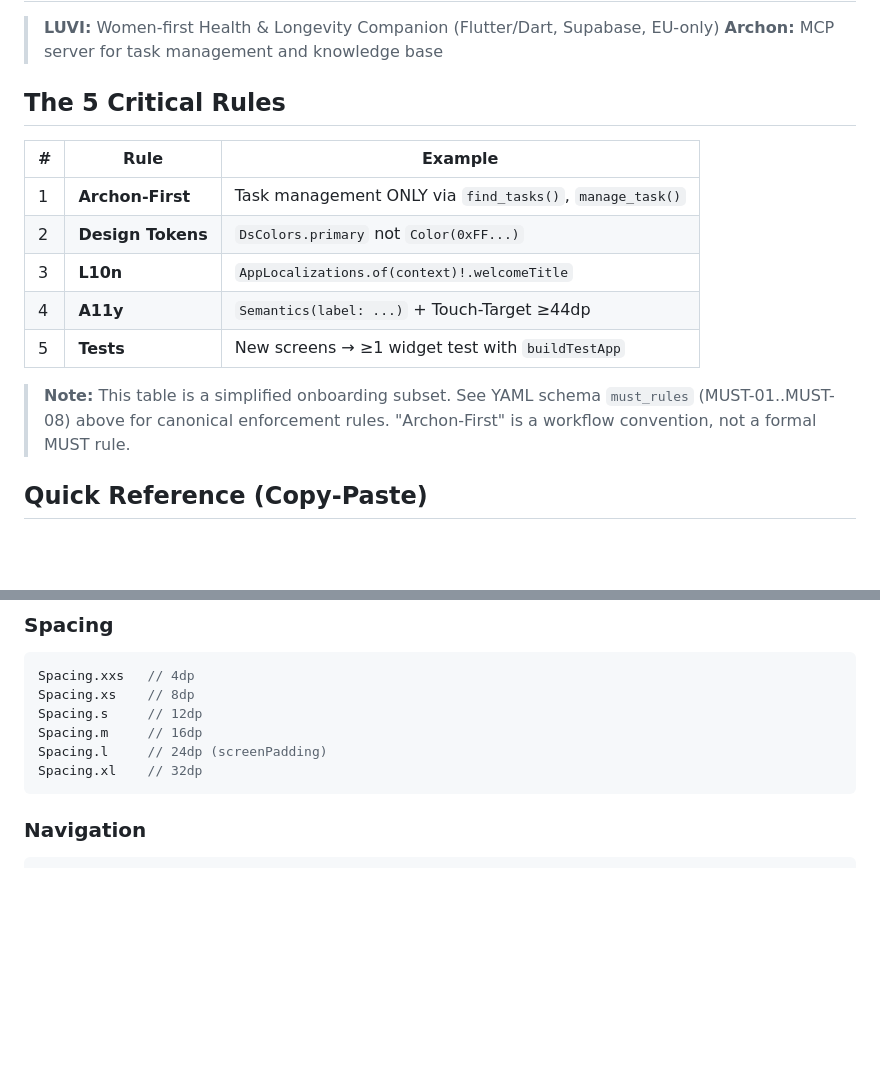
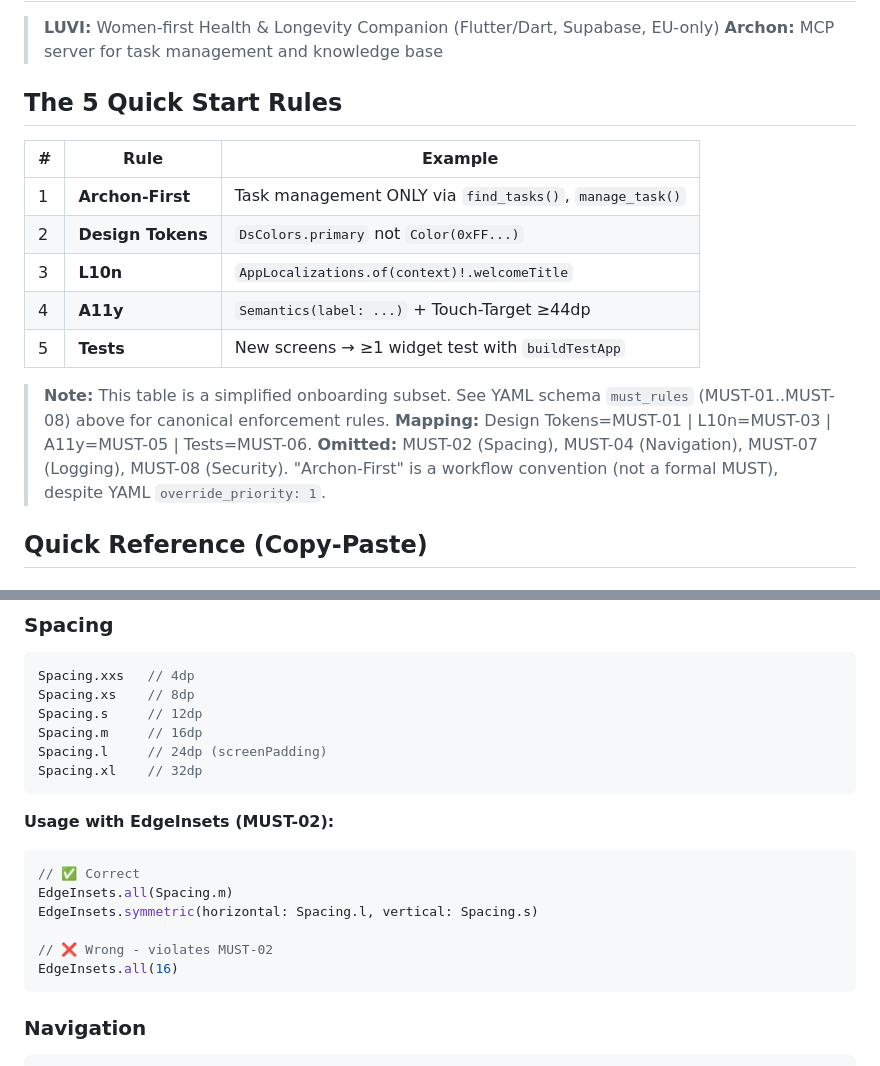
Before and after one commit to luvi-team/luvi-app, a Markdown page: CLAUDE.md, 2 parts joined by grey strips. Rendered like a GitHub page; blank space fills up the shorter version.

````diff
--- a/CLAUDE.md
+++ b/CLAUDE.md
@@ -55,7 +55,7 @@ handoff_to: "Codex"
 > **LUVI:** Women-first Health & Longevity Companion (Flutter/Dart, Supabase, EU-only)
 > **Archon:** MCP server for task management and knowledge base
 
-## The 5 Critical Rules
+## The 5 Quick Start Rules
 
 | # | Rule | Example |
 |---|-------|----------|
@@ -67,7 +67,9 @@ handoff_to: "Codex"
 
 > **Note:** This table is a simplified onboarding subset. See YAML schema
 > `must_rules` (MUST-01..MUST-08) above for canonical enforcement rules.
-> "Archon-First" is a workflow convention, not a formal MUST rule.
+> **Mapping:** Design Tokens=MUST-01 | L10n=MUST-03 | A11y=MUST-05 | Tests=MUST-06.
+> **Omitted:** MUST-02 (Spacing), MUST-04 (Navigation), MUST-07 (Logging), MUST-08 (Security).
+> "Archon-First" is a workflow convention (not a formal MUST), despite YAML `override_priority: 1`.
 
 ## Quick Reference (Copy-Paste)
 
@@ -90,6 +92,16 @@ Spacing.l     // 24dp (screenPadding)
 Spacing.xl    // 32dp
 ```
 
+**Usage with EdgeInsets (MUST-02):**
+```dart
+// ✅ Correct
+EdgeInsets.all(Spacing.m)
+EdgeInsets.symmetric(horizontal: Spacing.l, vertical: Spacing.s)
+
+// ❌ Wrong - violates MUST-02
+EdgeInsets.all(16)
+```
+
 ### Navigation
 ```dart
 context.goNamed(RouteNames.home);
````
Also changed, not shown: other parts of CLAUDE.md (+39 -8 lines).
